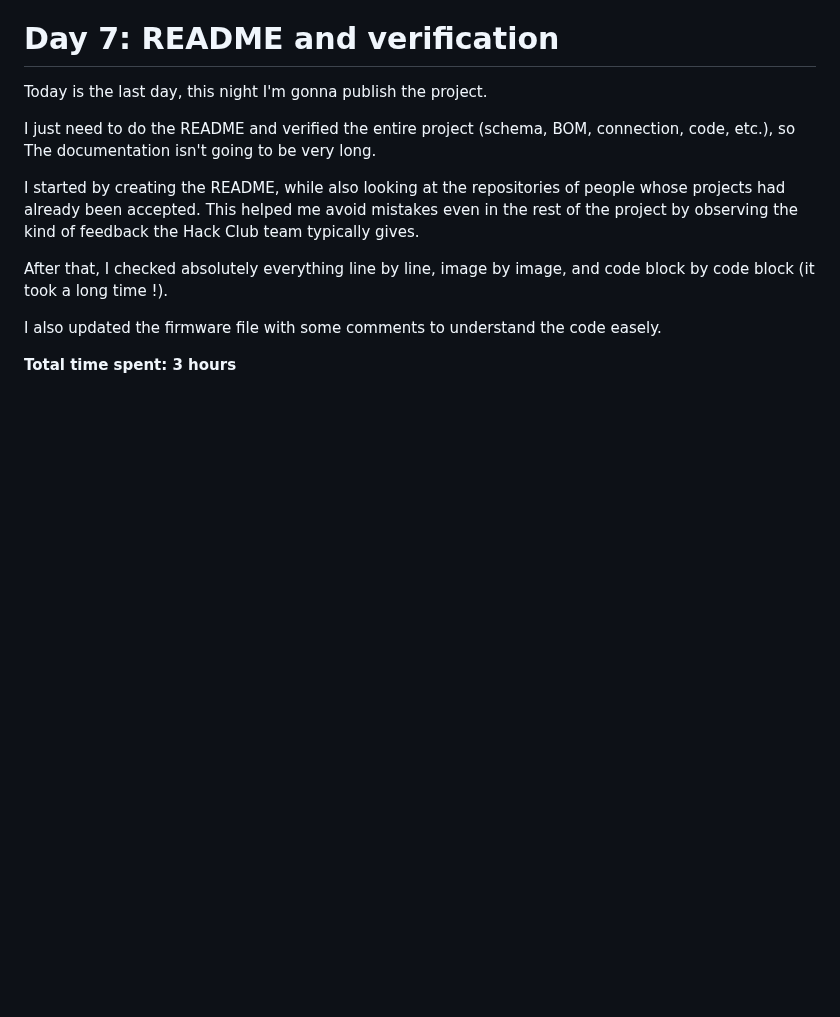
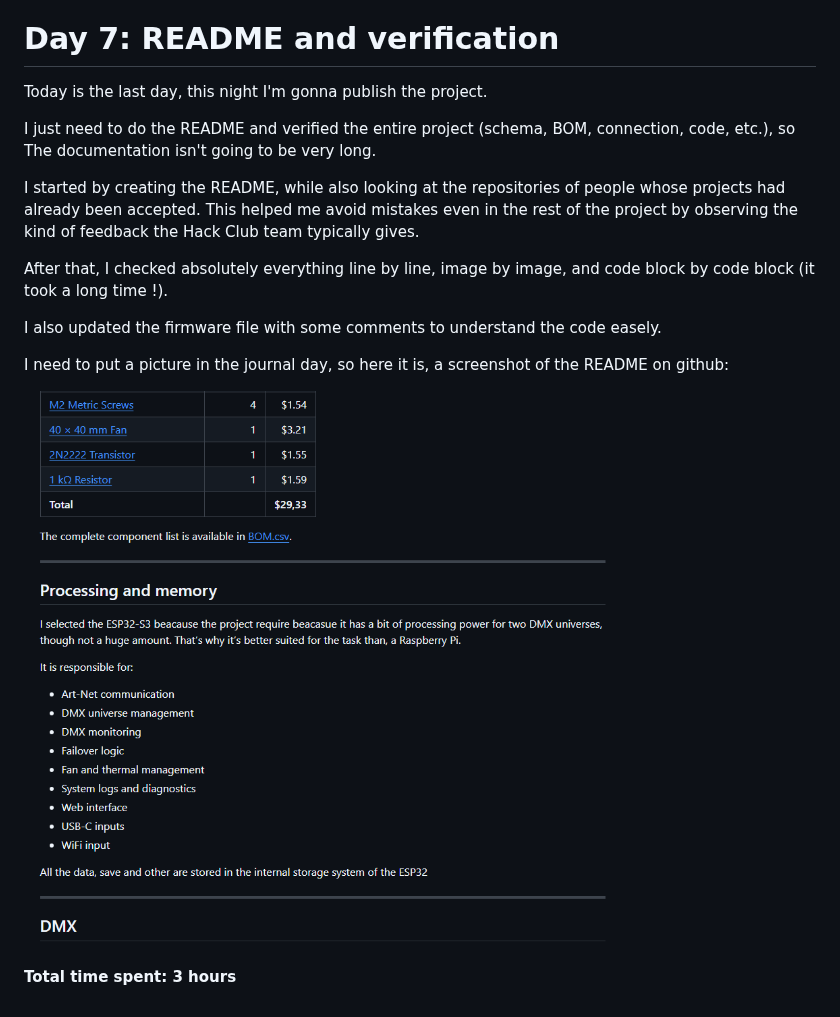
Before and after one commit to GLOXIOU/DMX-Unit-DIY, a Markdown page: JOURNAL.md, the part around the change. Drawn GitHub-style; pictures changed too: images/img-20.png (added); blank space fills up the shorter version.

```diff
--- a/JOURNAL.md
+++ b/JOURNAL.md
@@ -421,4 +421,8 @@ After that, I checked absolutely everything line by line, image by image, and co
 
 I also updated the firmware file with some comments to understand the code easely.
 
+I need to put a picture in the journal day, so here it is, a screenshot of the README on github:
+
+![README](images/img-20.png)
+
 **Total time spent: 3 hours**
```
